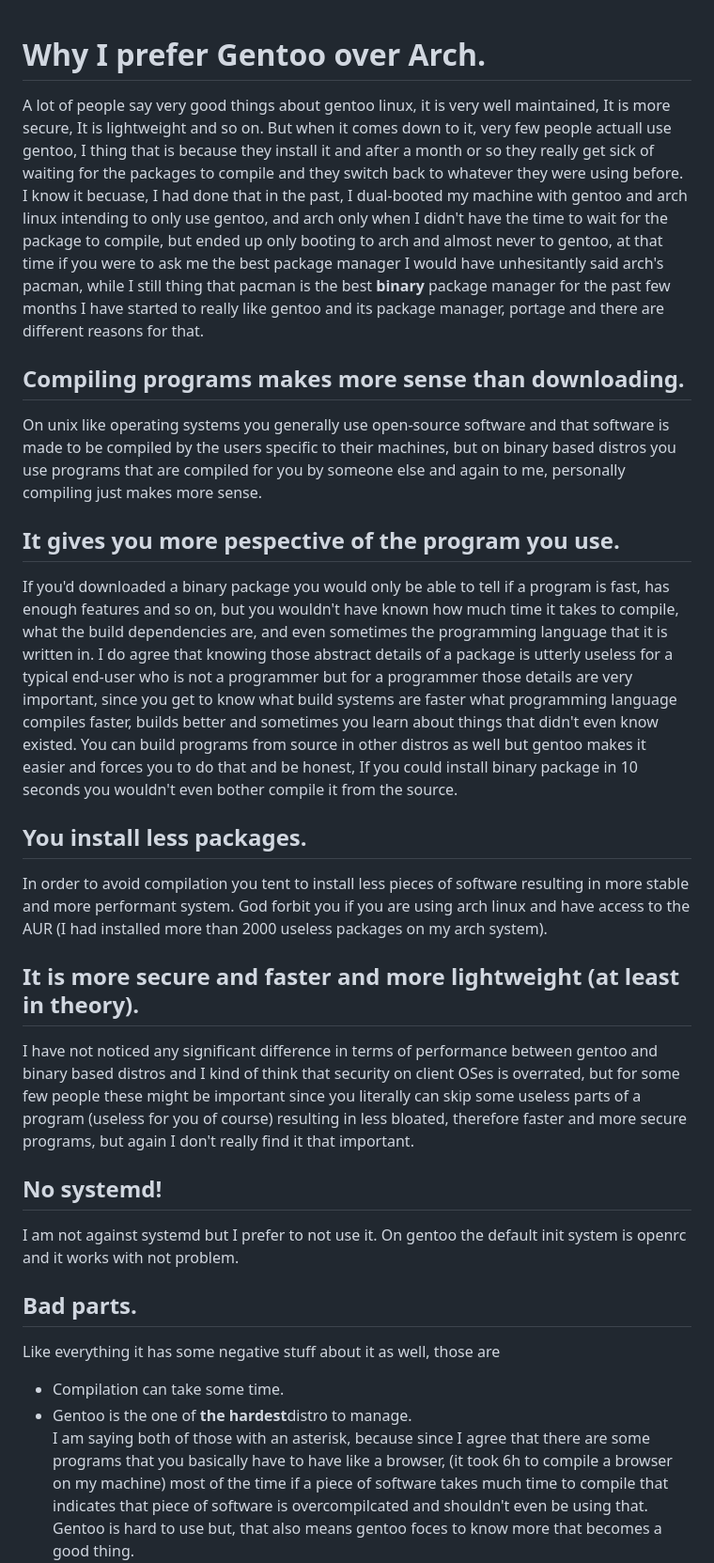
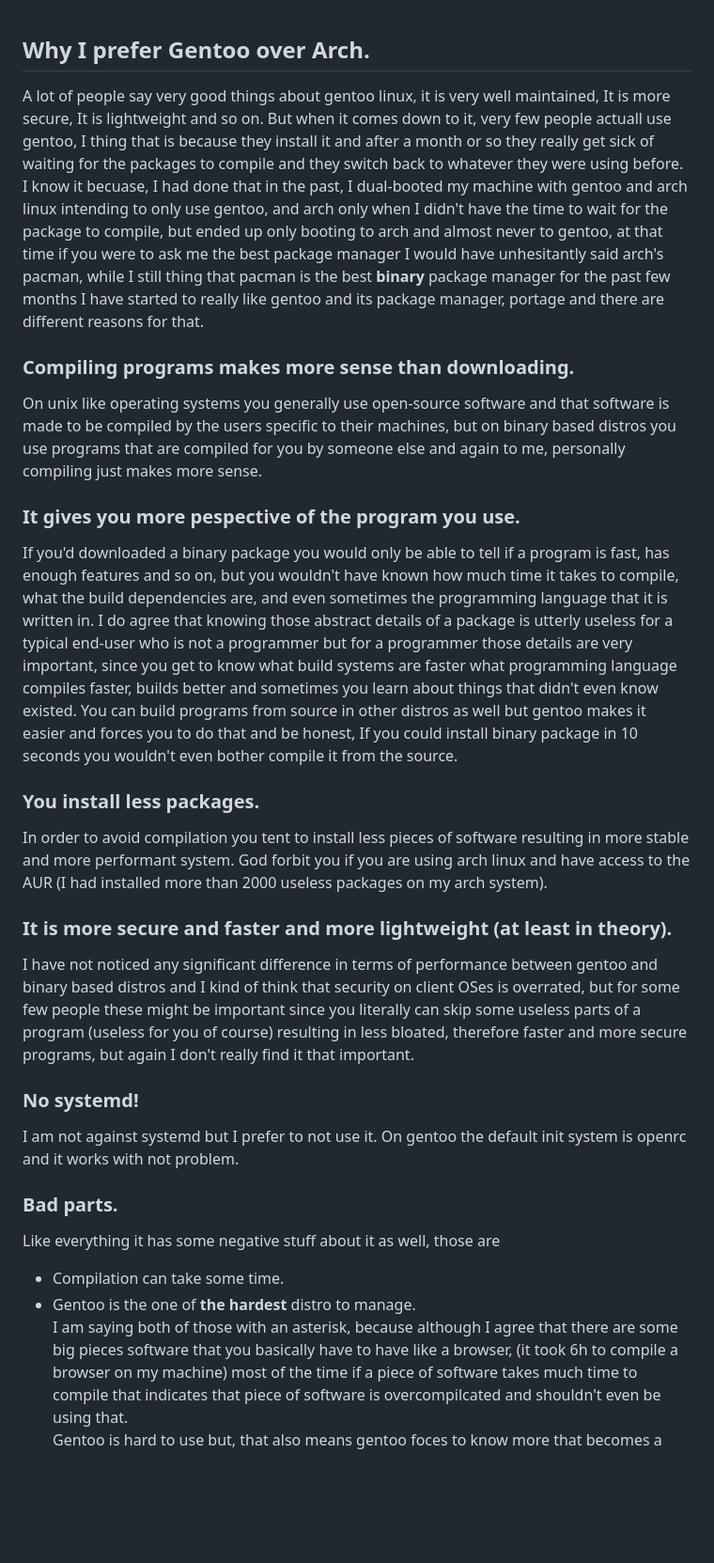
Before and after one commit to sfarajli/farajli.net, a Markdown page: posts/gentoo.md, the part around the change. Shown: that part at 94% size. Rendered like a GitHub page; blank space fills up the shorter version.

Commit message:
gentoo.md post some changes

```diff
--- a/posts/gentoo.md
+++ b/posts/gentoo.md
@@ -1,7 +1,7 @@
 <!-- Title: Why I prefer Gentoo -->
 
 Why I prefer Gentoo over Arch.
-==============================
+------------------------------
 A lot of people say very good things about gentoo linux, it is very well maintained,
 It is more secure, It is lightweight and so on. But when it comes down to it,
 very few people actuall use gentoo, I thing that is because they install it
@@ -16,15 +16,13 @@ I would have unhesitantly said arch's pacman, while I still thing that pacman is
 for the past few months I have started to really like gentoo and its package manager,
 portage and there are different reasons for that.
 
-Compiling programs makes more sense than downloading.
------------------------------------------------------
+### Compiling programs makes more sense than downloading.
 On unix like operating systems you generally use
 open-source software and that software is made to be compiled by the users specific
 to their machines, but on binary based distros you use programs that are compiled for
 you by someone else and again to me, personally compiling just makes more sense.
 
-It gives you more pespective of the program you use.
-----------------------------------------------------
+### It gives you more pespective of the program you use.
 If you'd downloaded a binary package you would only be able to tell if a program is fast,
 has enough features and so on, but you wouldn't have known how much time it takes
 to compile, what the build dependencies are, and even sometimes the
@@ -37,15 +35,13 @@ as well but gentoo makes it easier and forces you to do that
 and be honest, If you could install binary package in 10 seconds
 you wouldn't even bother compile it from the source.
 
-You install less packages.
-----------------------
+### You install less packages.
 In order to avoid compilation you tent to install less pieces of software
 resulting in more stable and more performant system. God forbit you if
 you are using arch linux and have access to the AUR
 (I had installed more than 2000 useless packages on my arch system).
 
-It is more secure and faster and more lightweight (at least in theory).
------------------------------------------------------------------------
+### It is more secure and faster and more lightweight (at least in theory).
 I have not noticed any significant difference in terms of performance
 between gentoo and binary based distros and I kind of think that security
 on client OSes is overrated, but for some few people these might be important
@@ -53,21 +49,19 @@ since you literally can skip some useless parts of a program (useless for you of
 resulting in less bloated, therefore faster and more secure programs, but again I
 don't really find it that important.
 
-<strong class="color4">No systemd</strong>!
--------------------------------------------
+### <strong class="color4">No systemd</strong>!
 I am not against systemd but I prefer to not use it.
 On gentoo the default init system is openrc and it works
 with not problem.
 
 
-Bad parts.
-----------
+### Bad parts.
 Like everything it has some negative stuff about it as well,
 those are
 * Compilation can take some time.
-* Gentoo is the one of <strong class="color1">the hardest</strong>distro to manage.
+* Gentoo is the one of <strong class="color1">the hardest</strong> distro to manage.
 I am saying both of those with an asterisk, because
-since I agree that there are some programs that you basically have to have
+although I agree that there are some big pieces software that you basically have to have
 like a browser, (it took 6h to compile a browser on my machine) most of the time
 if a piece of software takes
 much time to compile that indicates that piece of software is
```
